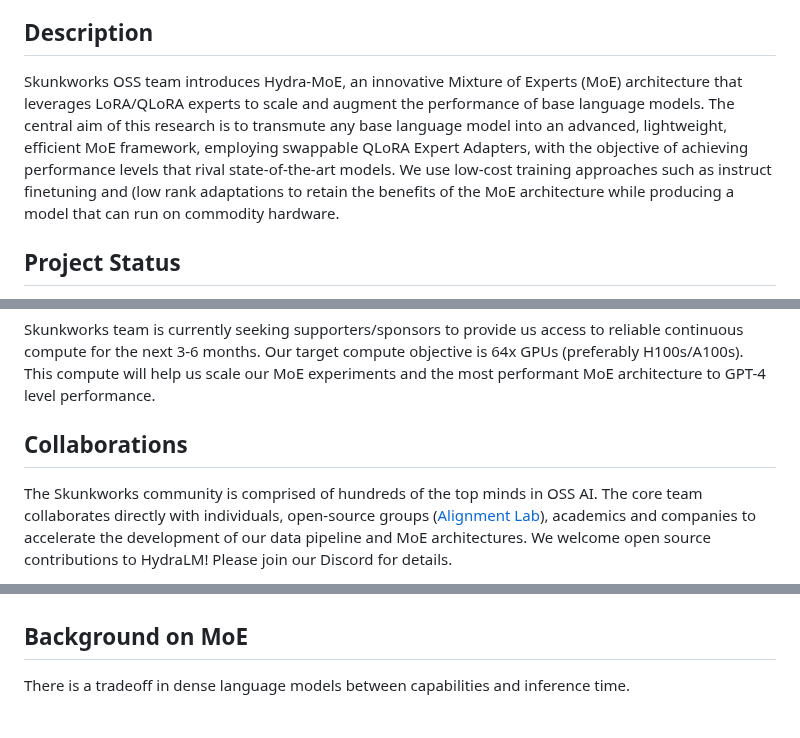
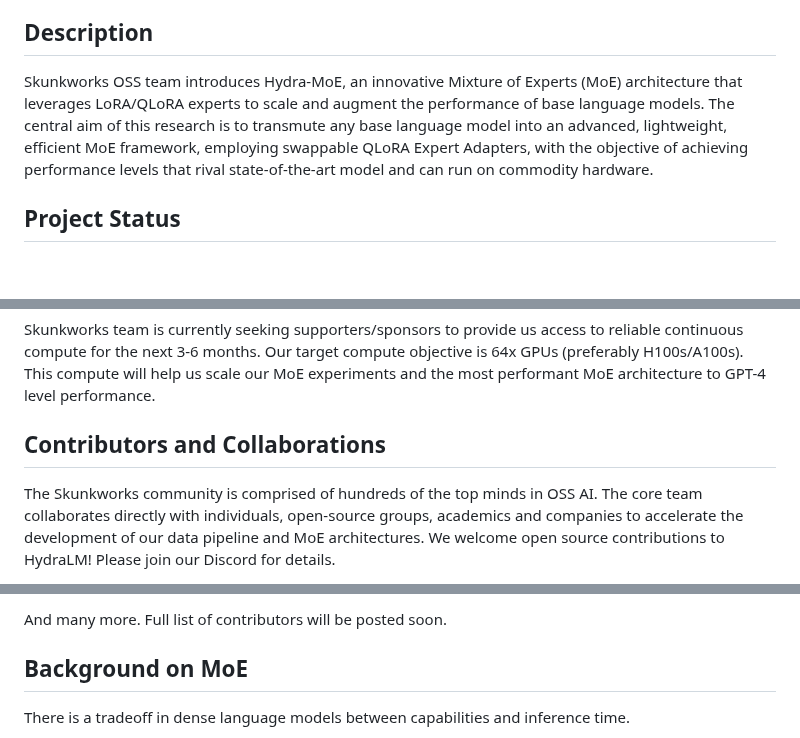
Before and after one commit to SkunkworksAI/hydra-moe, a Markdown page: README.md, 3 parts joined by grey strips. Rendered like a GitHub page; blank space fills up the shorter version.

```diff
--- a/README.md
+++ b/README.md
@@ -9,7 +9,7 @@ A scalable, efficient and Open Source Mixture of Experts (MoE) architecture to e
 
 ## Description
 
-Skunkworks OSS team introduces Hydra-MoE, an innovative Mixture of Experts (MoE) architecture that leverages LoRA/QLoRA experts to scale and augment the performance of base language models. The central aim of this research is to transmute any base language model into an advanced, lightweight, efficient MoE framework, employing swappable QLoRA Expert Adapters, with the objective of achieving performance levels that rival state-of-the-art models. We use low-cost training approaches such as instruct finetuning and (low rank adaptations to retain the benefits of the MoE architecture while producing a model that can run on commodity hardware.
+Skunkworks OSS team introduces Hydra-MoE, an innovative Mixture of Experts (MoE) architecture that leverages LoRA/QLoRA experts to scale and augment the performance of base language models. The central aim of this research is to transmute any base language model into an advanced, lightweight, efficient MoE framework, employing swappable QLoRA Expert Adapters, with the objective of achieving performance levels that rival state-of-the-art model and can run on commodity hardware.
 
 ## Project Status
 
@@ -86,7 +86,7 @@ We open-source everything. Currently, all of our datasets and trained experts ar
 Skunkworks team is currently seeking supporters/sponsors to provide us access to reliable continuous compute for the next 3-6 months. Our target compute objective is 64x GPUs (preferably H100s/A100s).
 This compute will help us scale our MoE experiments and the most performant MoE architecture to GPT-4 level performance.
 
-## Collaborations
+## Contributors and Collaborations
 
-The Skunkworks community is comprised of hundreds of the top minds in OSS AI. The core team collaborates directly with individuals, open-source groups (<a href="https://twitter.com/alignment_lab" target="_blank">Alignment Lab</a>), academics and companies to accelerate the development of our data pipeline and MoE architectures.
+The Skunkworks community is comprised of hundreds of the top minds in OSS AI. The core team collaborates directly with individuals, open-source groups, academics and companies to accelerate the development of our data pipeline and MoE architectures.
 We welcome open source contributions to HydraLM! Please join our Discord for details.
@@ -93,3 +111,4 @@ We welcome open source contributions to HydraLM! Please join our Discord for det
+And many more. Full list of contributors will be posted soon.
 
 
 ## Background on MoE
```
Also changed, not shown: other parts of README.md (+20 -0 lines).
